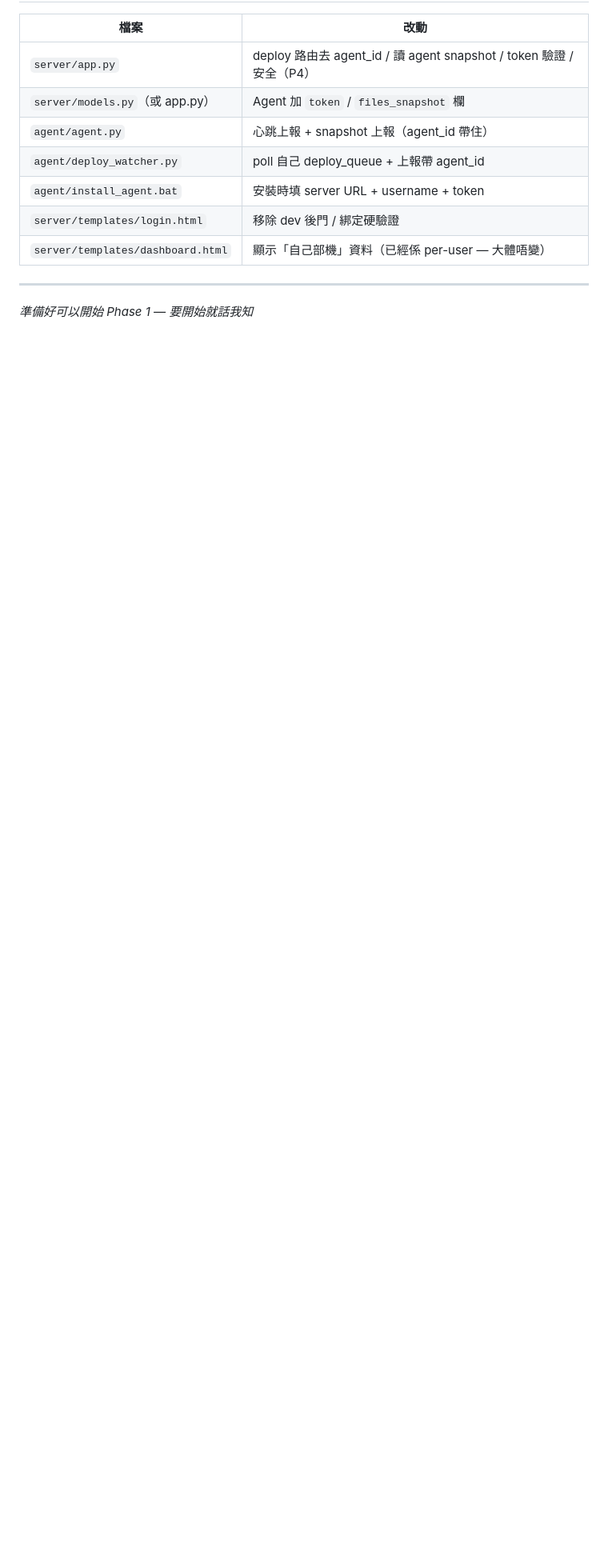
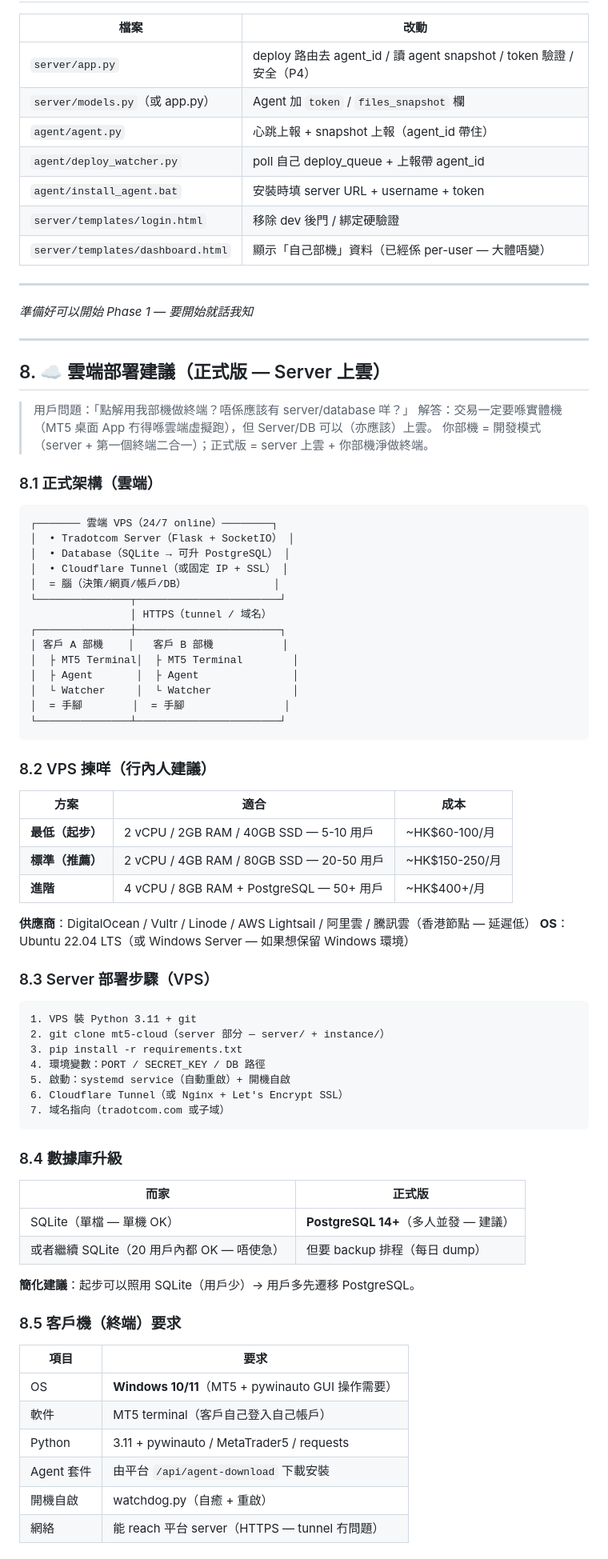
Before and after one commit to hongkpng856-blip/mt5-cloud, a Markdown page: docs/multi-user-plan.md, the part around one of its changes. Shown at 80% size. Drawn GitHub-style; blank space fills up the shorter version.

Commit message:
📋 multi-user 計劃補充（section 8）：雲端部署建議 — VPS 揀選/Server 部署步驟/PostgreSQL 升級/客戶機要求/你部機角色遷移/雲端安全

````diff
--- a/docs/multi-user-plan.md
+++ b/docs/multi-user-plan.md
@@ -161,3 +161,75 @@
 ---
 
 *準備好可以開始 Phase 1 — 要開始就話我知*
+
+
+---
+
+## 8. ☁️ 雲端部署建議（正式版 — Server 上雲）
+
+> 用戶問題：「點解用我部機做終端？唔係應該有 server/database 咩？」
+> 解答：交易一定要喺實體機（MT5 桌面 App 冇得喺雲端虛擬跑），但 Server/DB 可以（亦應該）上雲。
+> 你部機 = 開發模式（server + 第一個終端二合一）；正式版 = server 上雲 + 你部機淨做終端。
+
+### 8.1 正式架構（雲端）
+
+```
+┌─────── 雲端 VPS（24/7 online）────────┐
+│  • Tradotcom Server（Flask + SocketIO） │
+│  • Database（SQLite → 可升 PostgreSQL） │
+│  • Cloudflare Tunnel（或固定 IP + SSL） │
+│  = 腦（決策/網頁/帳戶/DB）              │
+└───────────────┬───────────────────────┘
+                │ HTTPS（tunnel / 域名）
+┌───────────────┼───────────────────────┐
+│ 客戶 A 部機    │   客戶 B 部機           │
+│  ├ MT5 Terminal│  ├ MT5 Terminal        │
+│  ├ Agent       │  ├ Agent               │
+│  └ Watcher     │  └ Watcher             │
+│  = 手腳        │  = 手腳                │
+└───────────────┴───────────────────────┘
+```
+
+### 8.2 VPS 揀咩（行內人建議）
+
+| 方案 | 適合 | 成本 |
+|------|------|------|
+| **最低（起步）** | 2 vCPU / 2GB RAM / 40GB SSD — 5-10 用戶 | ~HK$60-100/月 |
+| **標準（推薦）** | 2 vCPU / 4GB RAM / 80GB SSD — 20-50 用戶 | ~HK$150-250/月 |
+| **進階** | 4 vCPU / 8GB RAM + PostgreSQL — 50+ 用戶 | ~HK$400+/月 |
+
+**供應商**：DigitalOcean / Vultr / Linode / AWS Lightsail / 阿里雲 / 騰訊雲（香港節點 — 延遲低）
+**OS**：Ubuntu 22.04 LTS（或 Windows Server — 如果想保留 Windows 環境）
+
+### 8.3 Server 部署步驟（VPS）
+
+```
+1. VPS 裝 Python 3.11 + git
+2. git clone mt5-cloud（server 部分 — server/ + instance/）
+3. pip install -r requirements.txt
+4. 環境變數：PORT / SECRET_KEY / DB 路徑
+5. 啟動：systemd service（自動重啟）+ 開機自啟
+6. Cloudflare Tunnel（或 Nginx + Let's Encrypt SSL）
+7. 域名指向（tradotcom.com 或子域）
+```
+
+### 8.4 數據庫升級
+
+| 而家 | 正式版 |
+|------|--------|
+| SQLite（單檔 — 單機 OK） | **PostgreSQL 14+**（多人並發 — 建議）|
+| 或者繼續 SQLite（20 用戶內都 OK — 唔使急）| 但要 backup 排程（每日 dump）|
+
+**簡化建議**：起步可以照用 SQLite（用戶少）→ 用戶多先遷移 PostgreSQL。
+
+### 8.5 客戶機（終端）要求
+
+| 項目 | 要求 |
+|------|------|
+| OS | **Windows 10/11**（MT5 + pywinauto GUI 操作需要）|
+| 軟件 | MT5 terminal（客戶自己登入自己帳戶）|
+| Python | 3.11 + pywinauto / MetaTrader5 / requests |
+| Agent 套件 | 由平台 `/api/agent-download` 下載安裝 |
+| 開機自啟 | watchdog.py（自癒 + 重啟）|
+| 網絡 | 能 reach 平台 server（HTTPS — tunnel 冇問題）|
+
````
Also changed, not shown: other parts of docs/multi-user-plan.md (+26 -0 lines).
